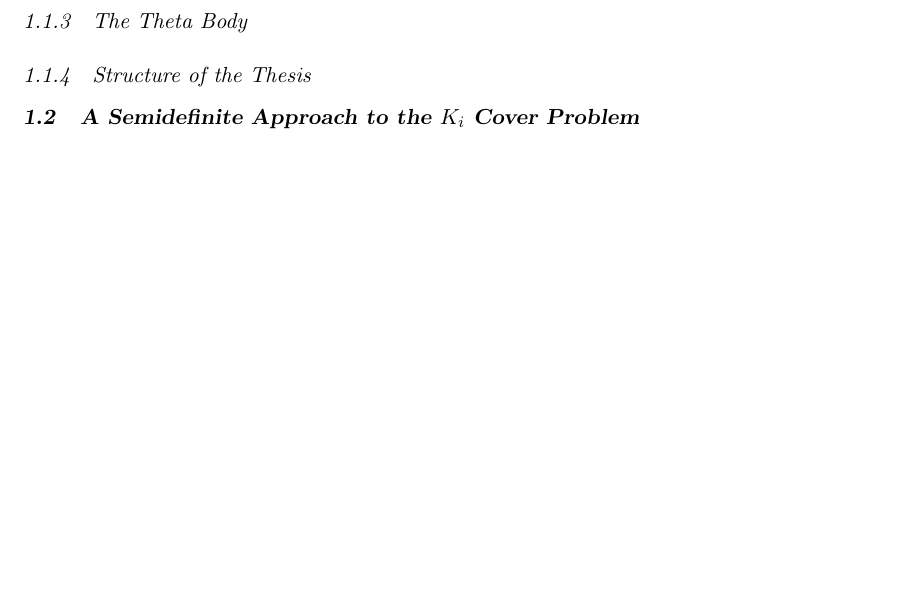
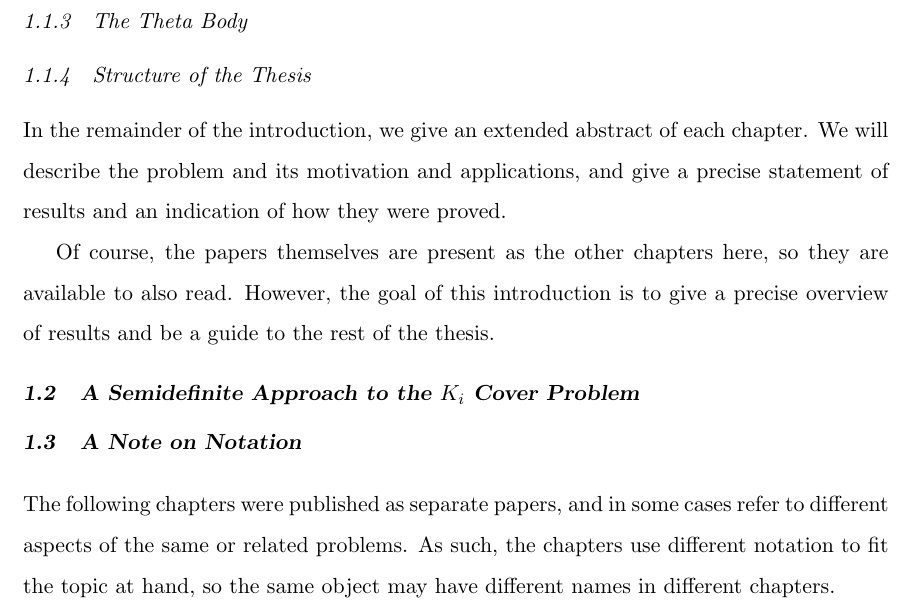
Before and after one commit to jamesrp/thesis, a LaTeX thesis (thesis.tex, which reads introduction.tex): part of page 8 of 21, cut so that both start at the same text, the shorter picture padded with empty space. Compiled offline with pdfLaTeX.

Commit message:
Structure of thesis, and notation warning

```diff
--- a/introduction.tex
+++ b/introduction.tex
@@ -15,5 +15,20 @@
 \subsection{The Theta Body}
 
 \subsection{Structure of the Thesis}
+In the remainder of the introduction, we give an extended abstract of each
+chapter. We will describe the problem and its motivation and applications,
+and give a precise statement of results and an indication of how they were
+proved.
+
+Of course, the papers themselves are present as the other chapters here, so
+they are available to also read. However, the goal of this introduction
+is to give a precise overview of results and be a guide to the rest of the
+thesis.
 
 \section{A Semidefinite Approach to the $K_\MakeLowercase{i}$ Cover Problem}
+
+\section{A Note on Notation}
+The following chapters were published as separate papers, and in some cases
+refer to different aspects of the same or related problems. As such, the
+chapters use different notation to fit the topic at hand, so the same object
+may have different names in different chapters.
```
